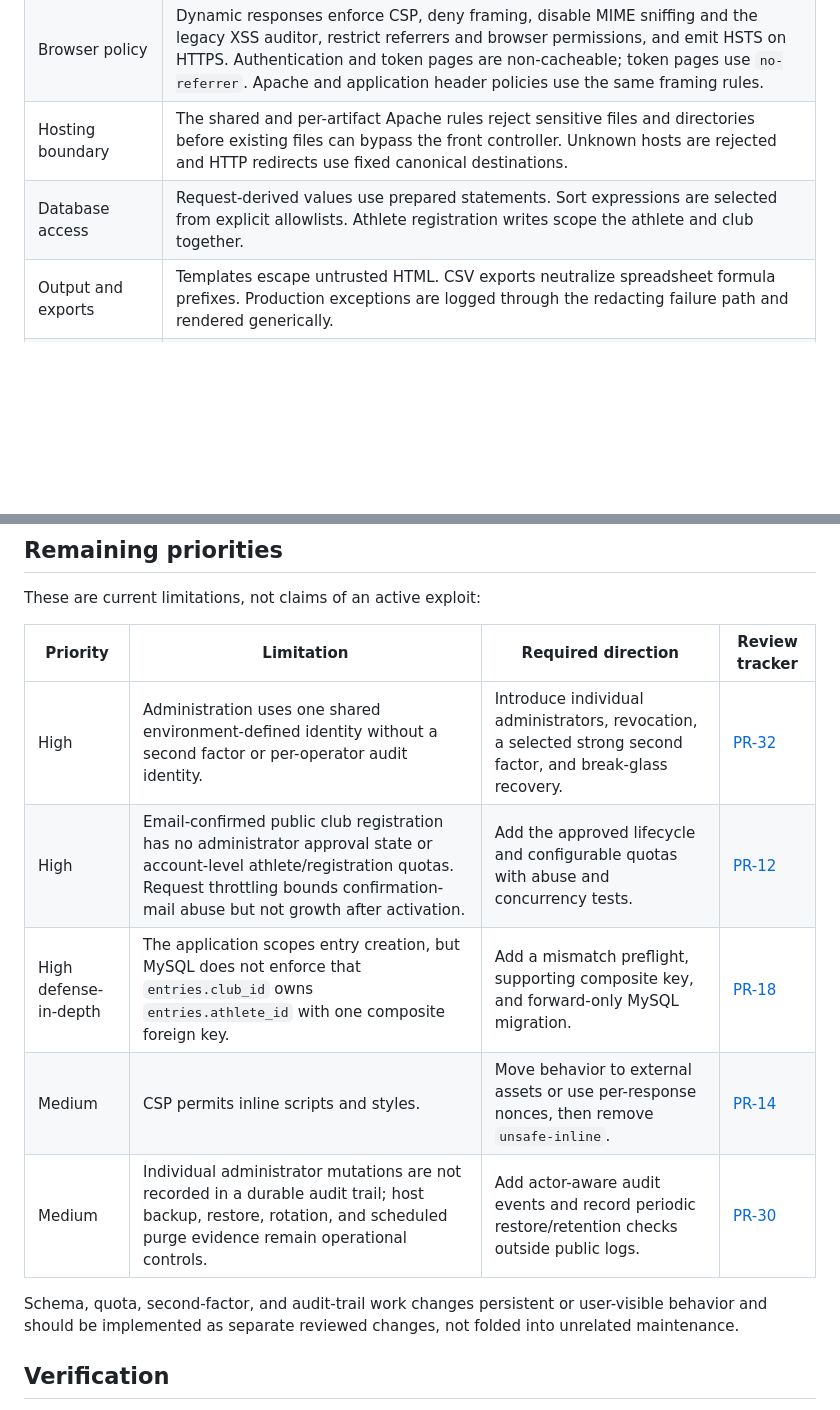
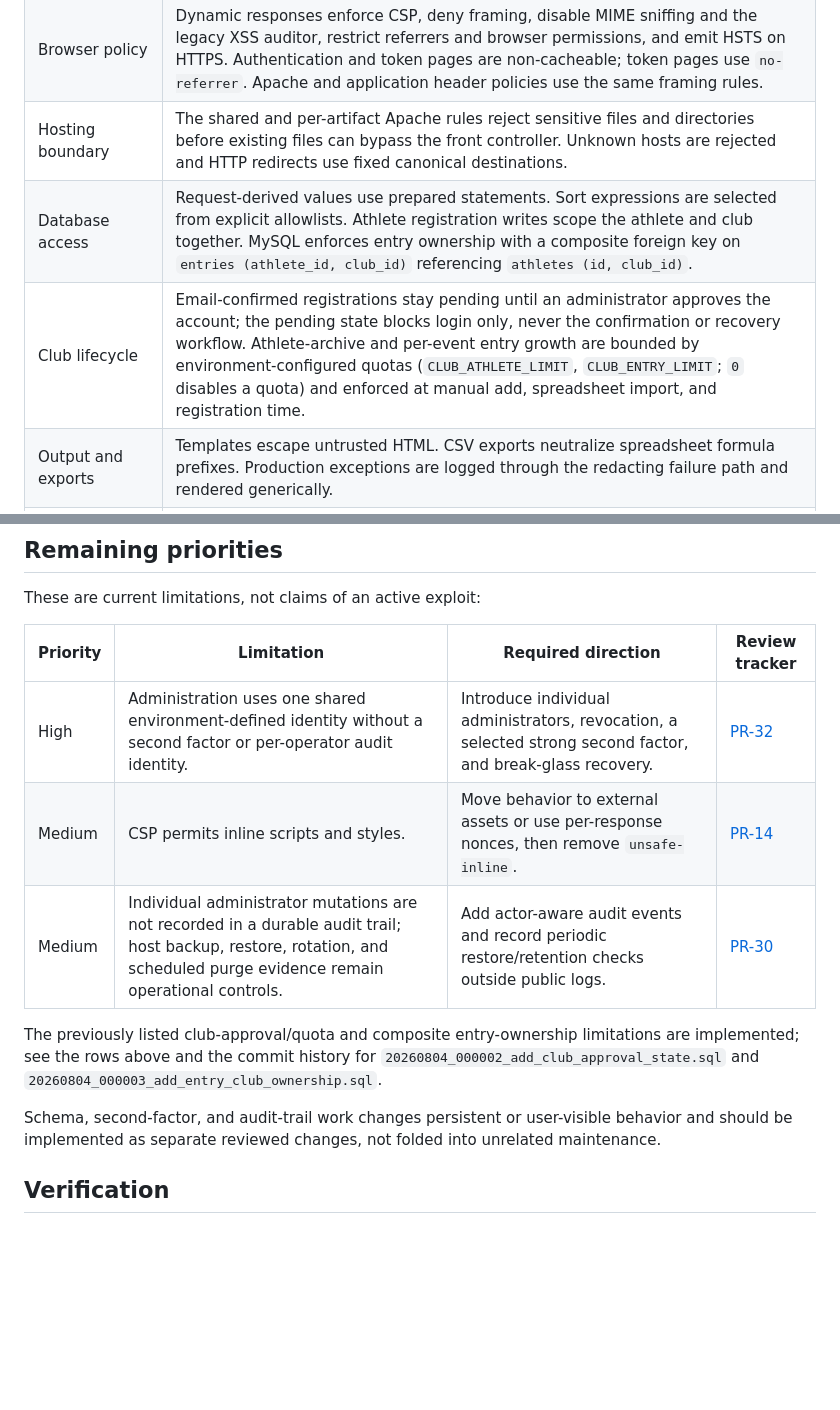
Before and after one commit to ASD-Scuola-Judo-Shobo-shi/competizionijudo, a Markdown page: docs/security.md, 2 parts joined by grey strips. Drawn GitHub-style; blank space fills up the shorter version.

```diff
--- a/docs/security.md
+++ b/docs/security.md
@@ -22,7 +22,8 @@ live penetration test or hosting-control-panel audit.
 | Reset tokens | Tokens contain 256 bits of randomness, are stored only as SHA-256 hashes, expire after one hour, and are issued transactionally under a club-row lock. New requests and successful password changes delete earlier tokens; the daily privacy job removes expired and legacy-used rows. |
 | Browser policy | Dynamic responses enforce CSP, deny framing, disable MIME sniffing and the legacy XSS auditor, restrict referrers and browser permissions, and emit HSTS on HTTPS. Authentication and token pages are non-cacheable; token pages use `no-referrer`. Apache and application header policies use the same framing rules. |
 | Hosting boundary | The shared and per-artifact Apache rules reject sensitive files and directories before existing files can bypass the front controller. Unknown hosts are rejected and HTTP redirects use fixed canonical destinations. |
-| Database access | Request-derived values use prepared statements. Sort expressions are selected from explicit allowlists. Athlete registration writes scope the athlete and club together. |
+| Database access | Request-derived values use prepared statements. Sort expressions are selected from explicit allowlists. Athlete registration writes scope the athlete and club together. MySQL enforces entry ownership with a composite foreign key on `entries (athlete_id, club_id)` referencing `athletes (id, club_id)`. |
+| Club lifecycle | Email-confirmed registrations stay pending until an administrator approves the account; the pending state blocks login only, never the confirmation or recovery workflow. Athlete-archive and per-event entry growth are bounded by environment-configured quotas (`CLUB_ATHLETE_LIMIT`, `CLUB_ENTRY_LIMIT`; `0` disables a quota) and enforced at manual add, spreadsheet import, and registration time. |
 | Output and exports | Templates escape untrusted HTML. CSV exports neutralize spreadsheet formula prefixes. Production exceptions are logged through the redacting failure path and rendered generically. |
 | Uploads | Event documents are limited by size and detected MIME type to PDF, JPEG, or PNG, stored under generated names, served with `nosniff`, and purged on replacement or event deletion. The upload directory denies common executable extensions, applies a sandboxed document policy, and forces PDFs to download. |
 | Privacy and club terms | Public event-entry projections stop at club totals; detailed breakdowns require authentication. Clubs can see only their own named athletes and administrators can see the complete table. Terms acceptance and the Article 14 notice-delivery warranty are versioned and recorded separately; outdated clubs must re-accept the applicable agreement before athlete-data mutations. Successful account confirmations are deleted immediately, while the scheduled privacy job removes expired account-workflow data and entry snapshots after one year. |
@@ -40,12 +41,15 @@ These are current limitations, not claims of an active exploit:
 | Priority | Limitation | Required direction | Review tracker |
 | --- | --- | --- | --- |
 | High | Administration uses one shared environment-defined identity without a second factor or per-operator audit identity. | Introduce individual administrators, revocation, a selected strong second factor, and break-glass recovery. | [PR-32](review-tracking-2026-07-13.md) |
-| High | Email-confirmed public club registration has no administrator approval state or account-level athlete/registration quotas. Request throttling bounds confirmation-mail abuse but not growth after activation. | Add the approved lifecycle and configurable quotas with abuse and concurrency tests. | [PR-12](review-tracking-2026-07-13.md) |
-| High defense-in-depth | The application scopes entry creation, but MySQL does not enforce that `entries.club_id` owns `entries.athlete_id` with one composite foreign key. | Add a mismatch preflight, supporting composite key, and forward-only MySQL migration. | [PR-18](review-tracking-2026-07-13.md) |
 | Medium | CSP permits inline scripts and styles. | Move behavior to external assets or use per-response nonces, then remove `unsafe-inline`. | [PR-14](review-tracking-2026-07-13.md) |
 | Medium | Individual administrator mutations are not recorded in a durable audit trail; host backup, restore, rotation, and scheduled purge evidence remain operational controls. | Add actor-aware audit events and record periodic restore/retention checks outside public logs. | [PR-30](review-tracking-2026-07-13.md) |
 
-Schema, quota, second-factor, and audit-trail work changes persistent or
+The previously listed club-approval/quota and composite entry-ownership
+limitations are implemented; see the rows above and the commit history for
+`20260804_000002_add_club_approval_state.sql` and
+`20260804_000003_add_entry_club_ownership.sql`.
+
+Schema, second-factor, and audit-trail work changes persistent or
 user-visible behavior and should be implemented as separate reviewed changes,
 not folded into unrelated maintenance.
 
```
Also changed, not shown: other parts of docs/security.md (+1 -1 lines), docs/deployment.md (+4 -2 lines).
